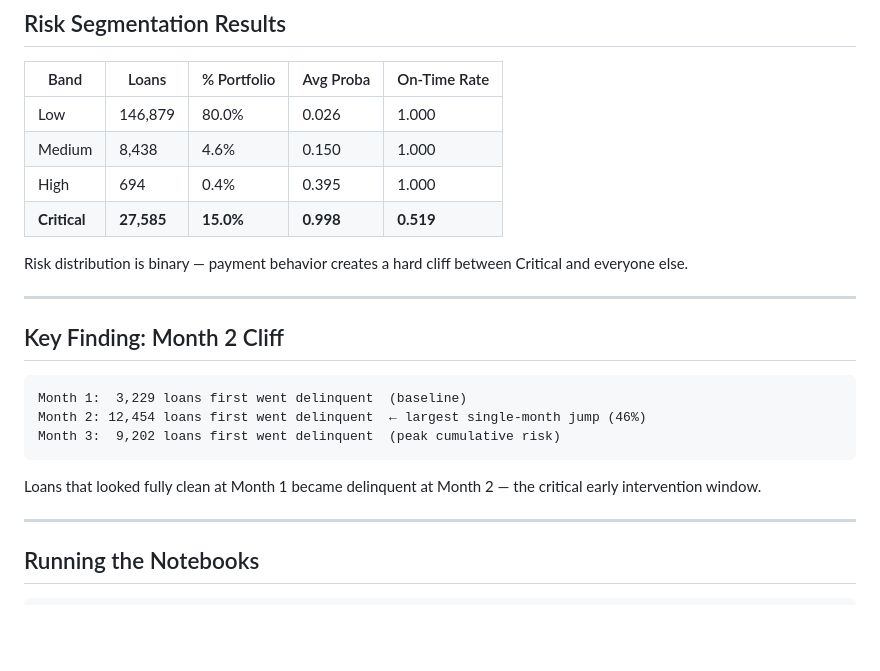
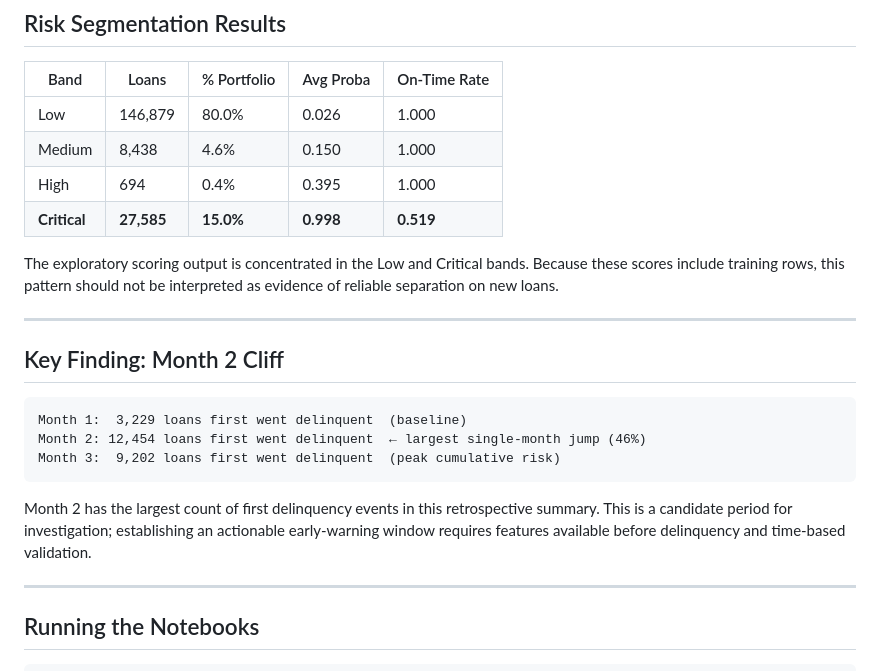
Before and after one commit to Kiren-67m/loan-risk-monitor, a Markdown page: README.md, the part around the change. Rendered like a GitHub page; blank space fills up the shorter version.

Commit message:
docs: distinguish exploratory risk patterns from forecasting claims
Updated risk distribution explanation and clarified Month 2 findings.

````diff
--- a/README.md
+++ b/README.md
@@ -104,7 +104,7 @@ Portfolio Website            index.html
 | High | 694 | 0.4% | 0.395 | 1.000 |
 | **Critical** | **27,585** | **15.0%** | **0.998** | **0.519** |
 
-Risk distribution is binary — payment behavior creates a hard cliff between Critical and everyone else.
+The exploratory scoring output is concentrated in the Low and Critical bands. Because these scores include training rows, this pattern should not be interpreted as evidence of reliable separation on new loans.
 
 ---
 
@@ -116,7 +116,7 @@ Month 2: 12,454 loans first went delinquent  ← largest single-month jump (46%)
 Month 3:  9,202 loans first went delinquent  (peak cumulative risk)
 ```
 
-Loans that looked fully clean at Month 1 became delinquent at Month 2 — the critical early intervention window.
+Month 2 has the largest count of first delinquency events in this retrospective summary. This is a candidate period for investigation; establishing an actionable early-warning window requires features available before delinquency and time-based validation.
 
 ---
 
````
